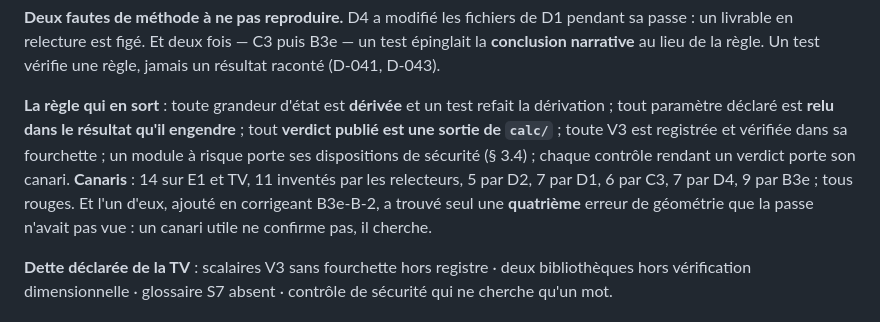
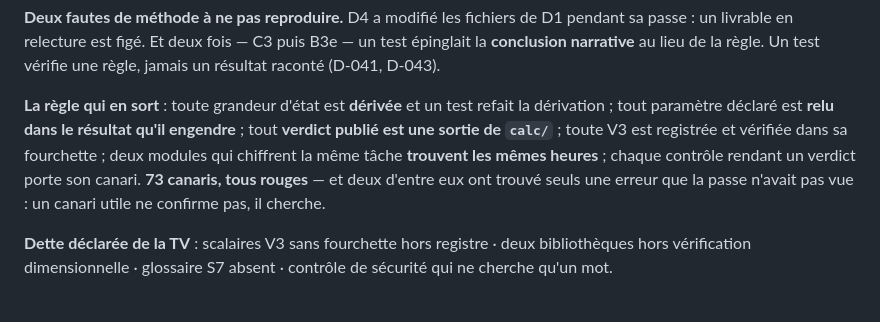
Before and after one commit to hichammakhchan98-commits/mine, a Markdown page: STATE.md, the part around the change. Drawn GitHub-style.

Commit message:
STATE : huitième famille de défaut, et la dette du contrôle croisé
Le changement d'unité silencieux — une grandeur qui garde son nom et change
de contenu — est la plus insidieuse des huit familles : aucune vérification
dimensionnelle ne la voit. Le contrôle qui l'attrape est en place, et il a
exposé dès sa première exécution un écart de x2,1 entre D1 et D2 sur les
heures du plancher de mezzanine, antérieur et sans rapport.

Co-Authored-By: Claude Opus 5 <noreply@anthropic.com>
Claude-Session: https://claude.ai/code/session_01Gy5bHP2RKQfx7nJEzPcUwP

```diff
--- a/STATE.md
+++ b/STATE.md
@@ -89,12 +89,10 @@ D-043).
 
 **La règle qui en sort** : toute grandeur d'état est **dérivée** et un test refait la dérivation ;
 tout paramètre déclaré est **relu dans le résultat qu'il engendre** ; tout **verdict publié est une
-sortie de `calc/`** ; toute V3 est registrée et vérifiée dans sa fourchette ; un module à risque
-porte ses dispositions de sécurité (§ 3.4) ; chaque contrôle rendant un verdict porte son canari.
-**Canaris** : 14 sur E1 et TV, 11 inventés par les relecteurs, 5 par D2, 7 par D1, 6 par C3, 7 par
-D4, 9 par B3e ; tous rouges. Et l'un d'eux, ajouté en corrigeant B3e-B-2, a trouvé seul une
-**quatrième** erreur de géométrie que la passe n'avait pas vue : un canari utile ne confirme pas,
-il cherche.
+sortie de `calc/`** ; toute V3 est registrée et vérifiée dans sa fourchette ; deux modules qui
+chiffrent la même tâche **trouvent les mêmes heures** ; chaque contrôle rendant un verdict porte son
+canari. **73 canaris, tous rouges** — et deux d'entre eux ont trouvé seuls une erreur que la passe
+n'avait pas vue : un canari utile ne confirme pas, il cherche.
 
 **Dette déclarée de la TV** : scalaires V3 sans fourchette hors registre · deux bibliothèques hors
 vérification dimensionnelle · glossaire S7 absent · contrôle de sécurité qui ne cherche qu'un mot.
```
